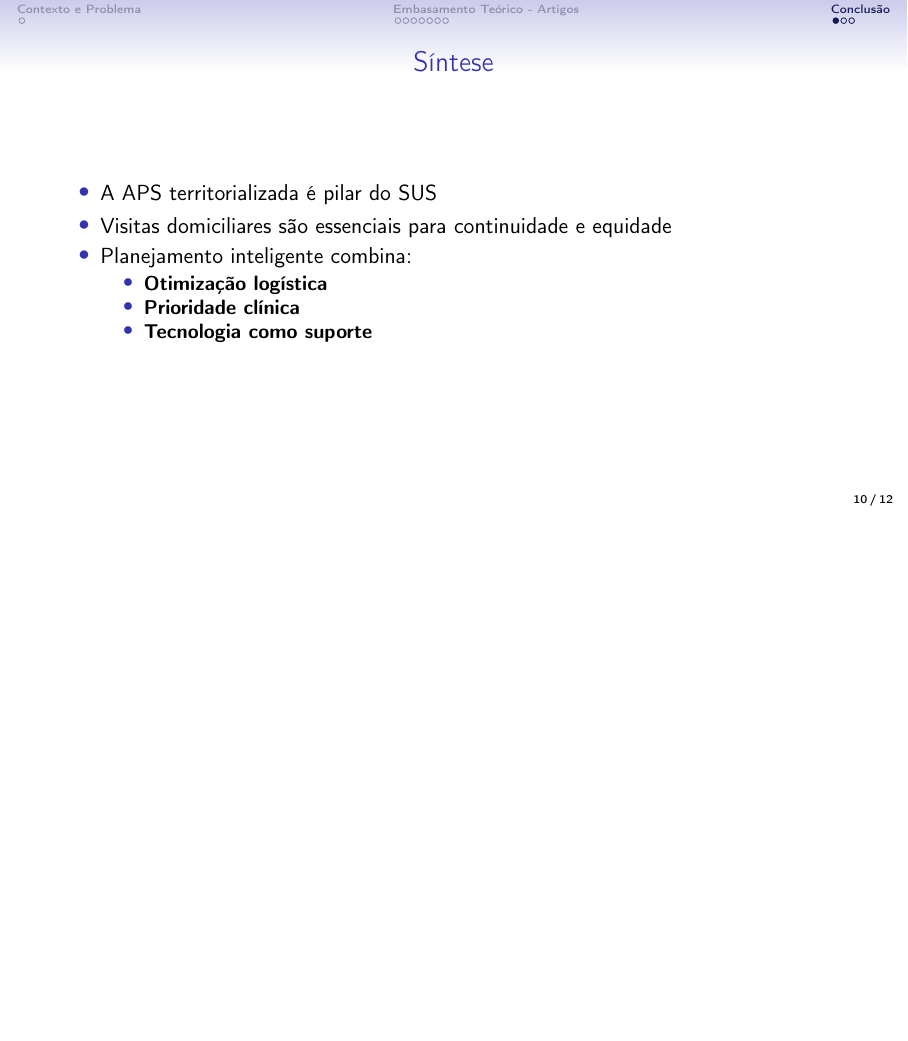
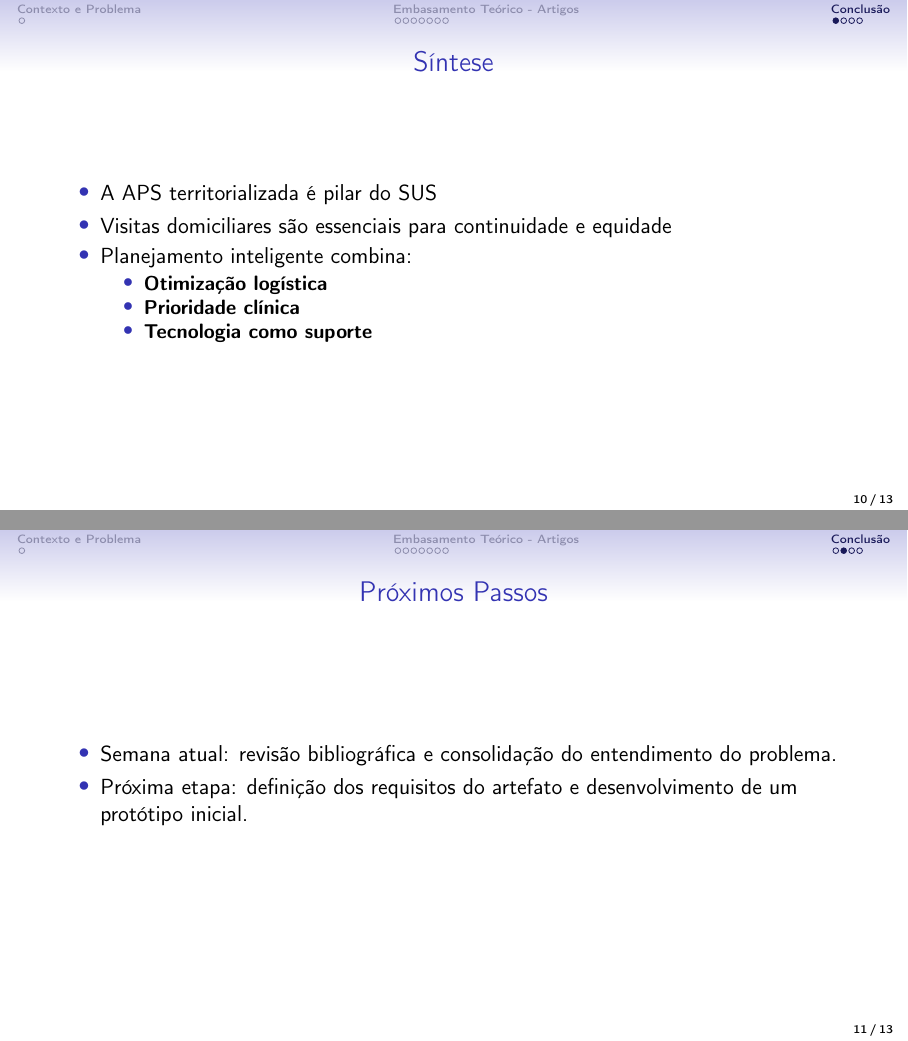
Before and after one commit to vitorsfeijo/inf99003-project_2-group_d, LaTeX slides (slides/slides-semana_1.tex): page 10 of 12 before the commit and pages 10 and 11 of 13 after it, the two joined at a grey line, the shorter picture padded with empty space. Compiled offline with pdfLaTeX.

Commit message:
slides atualizados

```diff
--- a/slides/slides-semana_1.tex
+++ b/slides/slides-semana_1.tex
@@ -126,6 +126,13 @@ na Atenção Primária à Saúde no Brasil, de 2014 a 2018}
   \end{itemize}
 \end{frame}
 
+\begin{frame}{Pr\'oximos Passos}
+  \begin{itemize}
+    \item Semana atual: revis\~ao bibliogr\'afica e consolida\c{c}\~ao do entendimento do problema.
+    \item Pr\'oxima etapa: defini\c{c}\~ao dos requisitos do artefato e desenvolvimento de um prot\'otipo inicial.
+  \end{itemize}
+\end{frame}
+
 % ============================================================
 \begin{frame}{Refer\^encias}
   \begin{columns}[T]
```
Also changed, not shown: slides/slides-semana_1.pdf.
